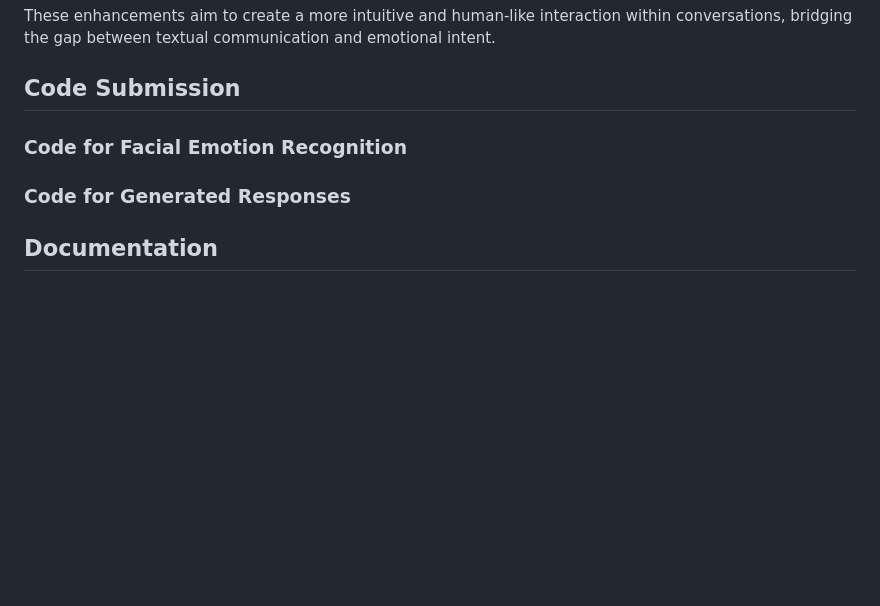
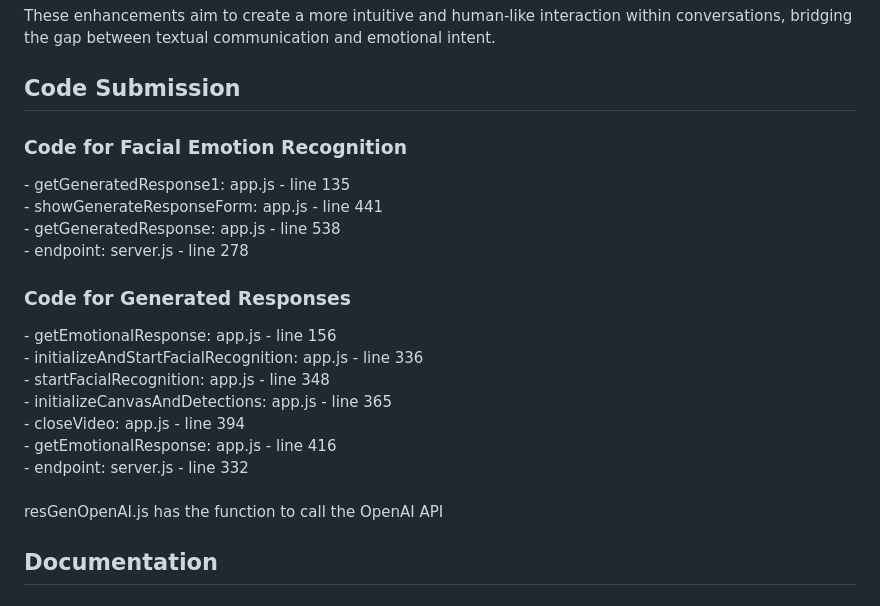
Before and after one commit to AmanPrakash09/EasyText, a Markdown page: README.md, the part around the change. Drawn GitHub-style; blank space fills up the shorter version.

Commit message:
Added code stuff.

```diff
--- a/README.md
+++ b/README.md
@@ -10,7 +10,20 @@ These enhancements aim to create a more intuitive and human-like interaction wit
 
 <h2>Code Submission</h2>
 <h3>Code for Facial Emotion Recognition</h3>
+- getGeneratedResponse1: app.js - line 135<br>
+- showGenerateResponseForm: app.js - line 441<br>
+- getGeneratedResponse: app.js - line 538<br>
+- endpoint: server.js - line 278<br>
 <h3>Code for Generated Responses</h3>
+- getEmotionalResponse: app.js - line 156<br>
+- initializeAndStartFacialRecognition: app.js - line 336<br>
+- startFacialRecognition: app.js - line 348<br>
+- initializeCanvasAndDetections: app.js - line 365<br>
+- closeVideo: app.js - line 394<br>
+- getEmotionalResponse: app.js - line 416<br>
+- endpoint: server.js - line 332<br><br>
+
+resGenOpenAI.js has the function to call the OpenAI API
 
 
 <h2>Documentation</h2>
```
